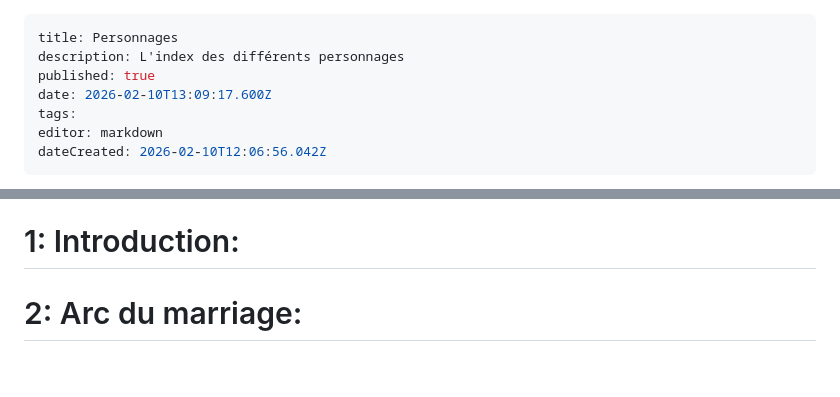
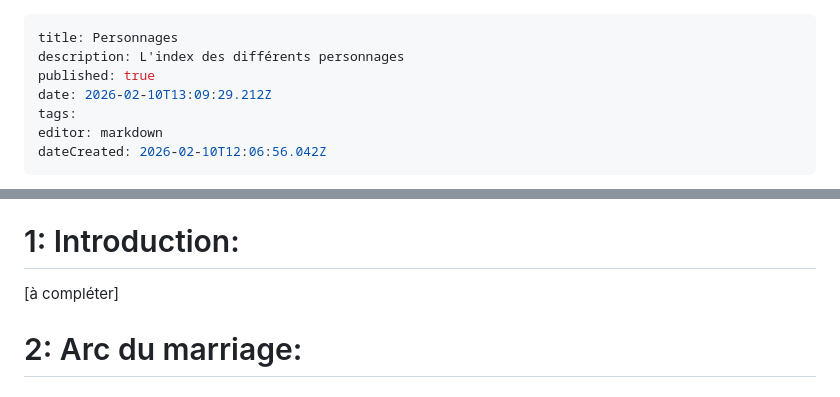
Before and after one commit to Lesuu/DnD-Wiki, a Markdown page: Campagne-Sirine/Personnages/Personnages.md, 2 parts joined by grey strips. GitHub-like rendering.

Commit message:
docs: update Personnages/Personnages

```diff
--- a/Campagne-Sirine/Personnages/Personnages.md
+++ b/Campagne-Sirine/Personnages/Personnages.md
@@ -2,7 +2,7 @@
 title: Personnages
 description: L'index des différents personnages
 published: true
-date: 2026-02-10T13:09:17.600Z
+date: 2026-02-10T13:09:29.212Z
 tags:
 editor: markdown
 dateCreated: 2026-02-10T12:06:56.042Z
@@ -23,6 +23,8 @@ Les divers personnages incarnés par les joueureuses et les personnages principa
 - [Typhona](/Personnages/Typhona)
 
 # 1: Introduction:
+
+[à compléter]
 
 # 2: Arc du marriage:
 
```
